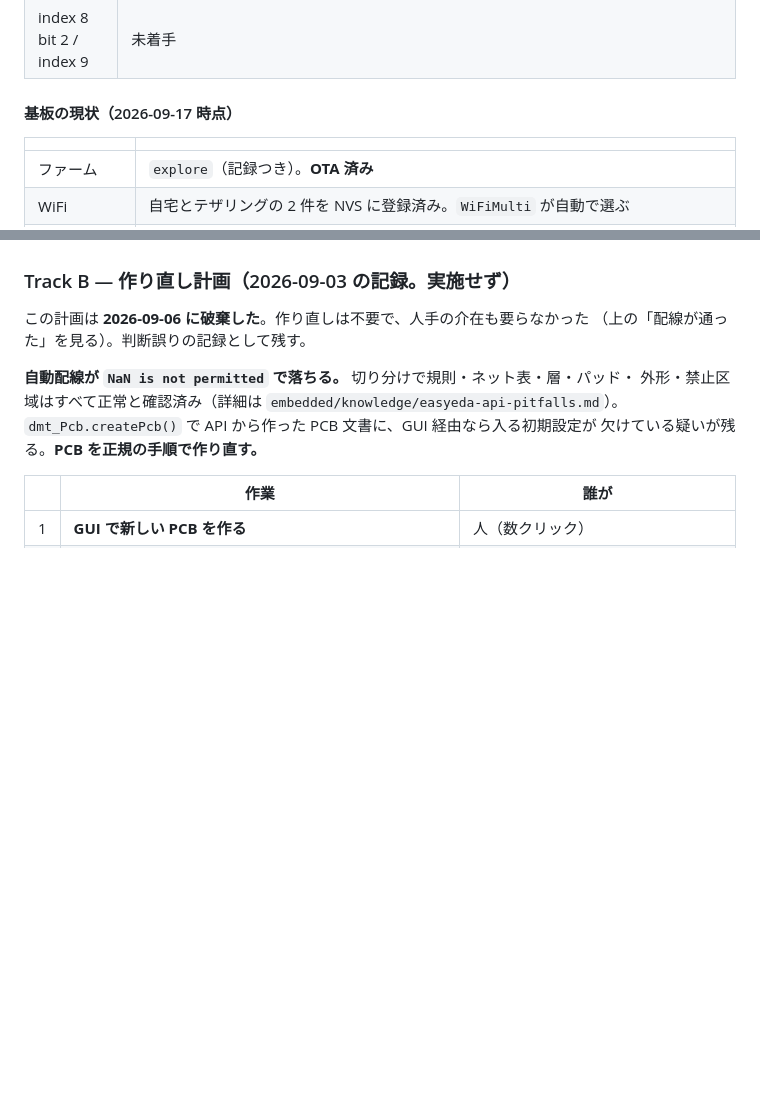
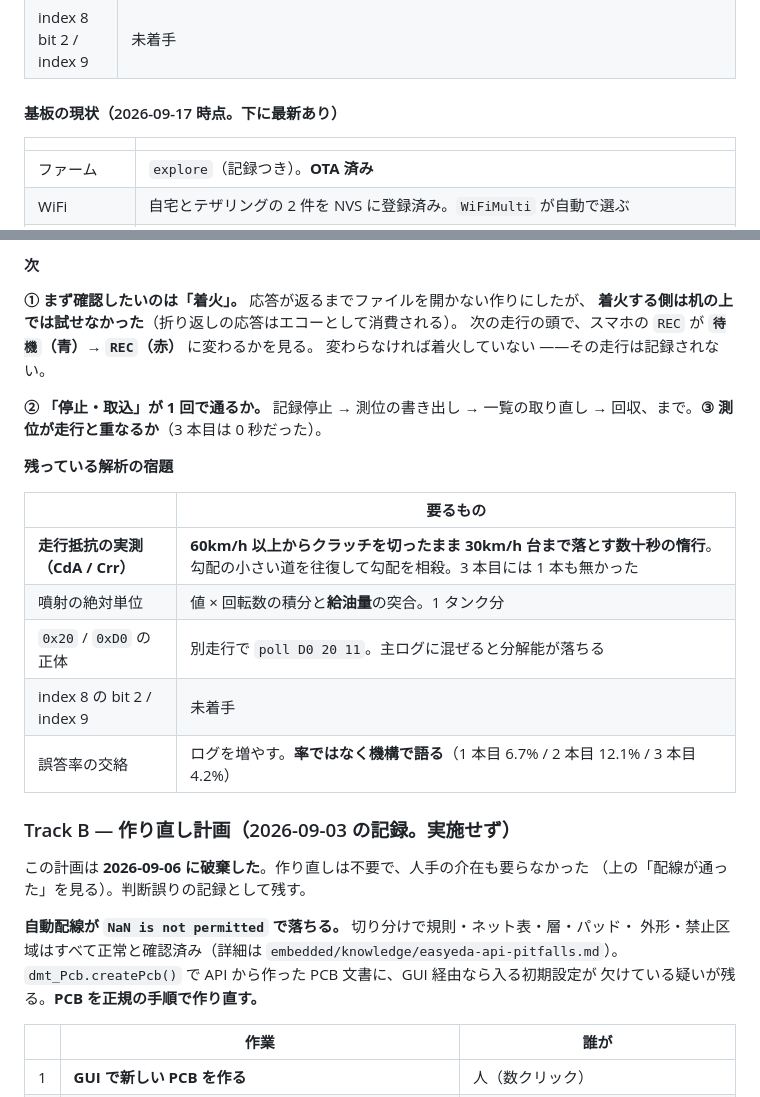
Before and after one commit to k4n4ch/mc52obd, a Markdown page: HANDOFF.md, 2 parts joined by grey strips. Rendered like a GitHub page; blank space fills up the shorter version.

```diff
--- a/HANDOFF.md
+++ b/HANDOFF.md
@@ -882,7 +882,7 @@ A（スタンド出す・N）→ B（スタンド払う）→ C（クラッチ
 | 誤答率の交絡 | ログを増やす。率ではなく機構で語る |
 | index 8 bit 2 / index 9 | 未着手 |
 
-#### 基板の現状（2026-09-17 時点）
+#### 基板の現状（2026-09-17 時点。下に最新あり）
 
 | | |
 |---|---|
@@ -1015,3 +1040,23 @@ Mac を構えられないため。走行の前後に `snap` を 1 回打てば
+#### 次
+
+**① まず確認したいのは「着火」。** 応答が返るまでファイルを開かない作りにしたが、
+**着火する側は机の上では試せなかった**（折り返しの応答はエコーとして消費される）。
+次の走行の頭で、スマホの `REC` が **`待機`（青）→ `REC`（赤）** に変わるかを見る。
+変わらなければ着火していない ——その走行は記録されない。
+
+**② 「停止・取込」が 1 回で通るか。** 記録停止 → 測位の書き出し → 一覧の取り直し →
+回収、まで。**③ 測位が走行と重なるか**（3 本目は 0 秒だった）。
+
+**残っている解析の宿題**
+
+| | 要るもの |
+|---|---|
+| **走行抵抗の実測（CdA / Crr）** | **60km/h 以上からクラッチを切ったまま 30km/h 台まで落とす数十秒の惰行**。勾配の小さい道を往復して勾配を相殺。3 本目には 1 本も無かった |
+| 噴射の絶対単位 | 値 × 回転数の積分と**給油量**の突合。1 タンク分 |
+| `0x20` / `0xD0` の正体 | 別走行で `poll D0 20 11`。主ログに混ぜると分解能が落ちる |
+| index 8 の bit 2 / index 9 | 未着手 |
+| 誤答率の交絡 | ログを増やす。**率ではなく機構で語る**（1 本目 6.7% / 2 本目 12.1% / 3 本目 4.2%） |
+
 
 ### Track B — 作り直し計画（2026-09-03 の記録。**実施せず**）
 
```
Also changed, not shown: other parts of HANDOFF.md (+46 -21 lines).
